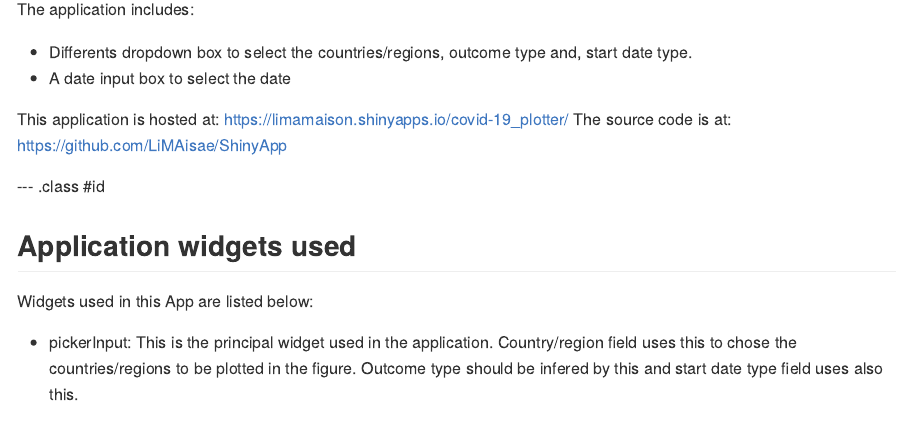
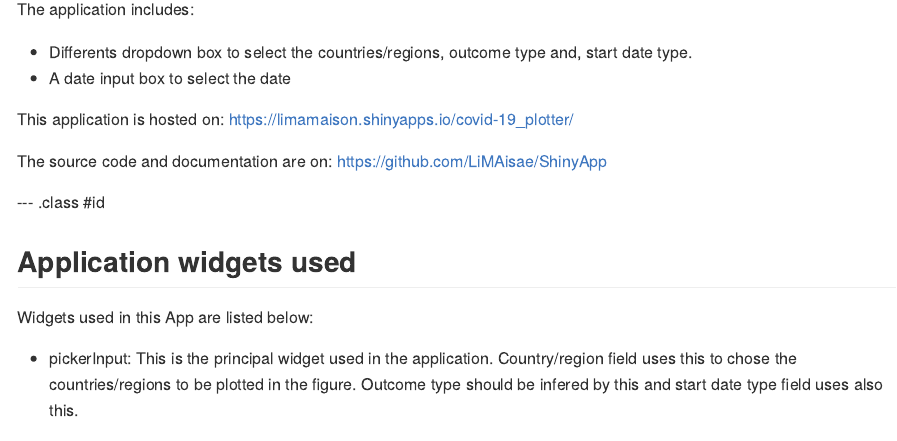
Before and after one commit to LiMAisae/Pitch_App, an R Markdown document (index.Rmd): the page in a window 1100 px wide, from 180 px down. The pictures show the output file index.md that the author committed with the source, drawn offline in the style of GitHub.

Commit message:
publishing deck

```diff
--- a/index.Rmd
+++ b/index.Rmd
@@ -18,8 +18,9 @@ The application includes:
 - Differents dropdown box to select the countries/regions, outcome type and, start date type.
 - A date input box to select the date
 
-This application is hosted at: https://limamaison.shinyapps.io/covid-19_plotter/
-The source code is at: https://github.com/LiMAisae/ShinyApp
+This application is hosted on: https://limamaison.shinyapps.io/covid-19_plotter/
+
+The source code and documentation are on: https://github.com/LiMAisae/ShinyApp
 
 --- .class #id
 
```
Also changed, not shown: index.html, index.md.
